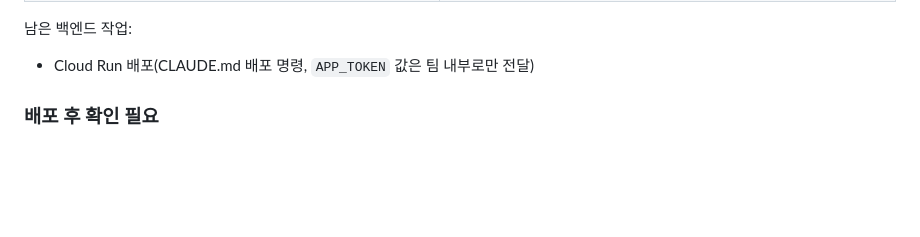
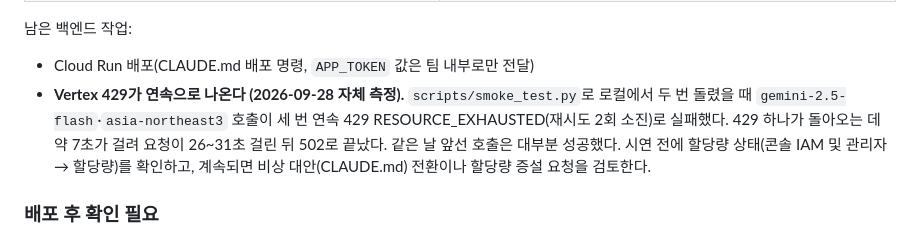
Before and after one commit to Bxxm03/Match119, a Markdown page: docs/progress.md, the part around the change. Rendered like a GitHub page; blank space fills up the shorter version.

Commit message:
progress.md에 Vertex 429 연속 발생 관찰 기록
스모크 테스트 두 번 모두 gemini-2.5-flash·asia-northeast3 호출이 429로
세 번 연속 실패(재시도 소진)했다. 429 하나에 약 7초가 걸려 26~31초 뒤 502.
시연 전 할당량 확인과 비상 대안 검토 항목으로 남긴다.

Co-Authored-By: Claude Opus 5.5 <noreply@anthropic.com>

```diff
--- a/docs/progress.md
+++ b/docs/progress.md
@@ -21,6 +21,11 @@ PoC(Gemini Developer API 키 + Files API + multipart 업로드)를 CLAUDE.md 목
 
 남은 백엔드 작업:
 - Cloud Run 배포(CLAUDE.md 배포 명령, `APP_TOKEN` 값은 팀 내부로만 전달)
+- **Vertex 429가 연속으로 나온다 (2026-09-28 자체 측정).** `scripts/smoke_test.py`로 로컬에서 두 번 돌렸을 때
+  `gemini-2.5-flash`·`asia-northeast3` 호출이 세 번 연속 429 RESOURCE_EXHAUSTED(재시도 2회 소진)로 실패했다.
+  429 하나가 돌아오는 데 약 7초가 걸려 요청이 26~31초 걸린 뒤 502로 끝났다. 같은 날 앞선 호출은 대부분 성공했다.
+  시연 전에 할당량 상태(콘솔 IAM 및 관리자 → 할당량)를 확인하고, 계속되면 비상 대안(CLAUDE.md) 전환이나
+  할당량 증설 요청을 검토한다.
 
 ### 배포 후 확인 필요
 
```
